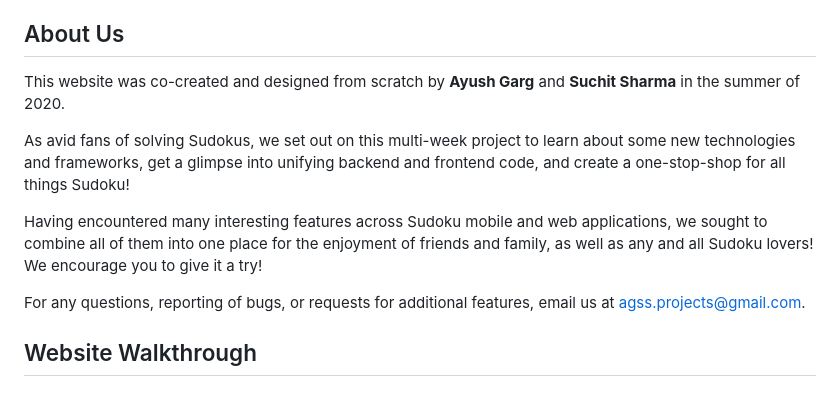
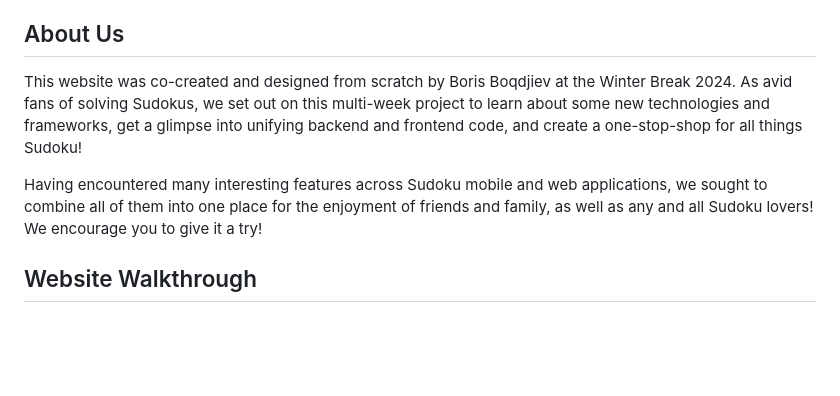
Before and after one commit to Tarator47/Tarator47, a Markdown page: README.md, the part around the change. Drawn GitHub-style; blank space fills up the shorter version.

```diff
--- a/README.md
+++ b/README.md
@@ -29,14 +29,10 @@ This project is a multi-dimensional Sudoku web application, which runs with a Fl
 <a id="about"></a>
 
 ## About Us
-This website was co-created and designed from scratch by <b>Ayush Garg</b> and <b>Suchit Sharma</b> in the summer of 2020.
-
+This website was co-created and designed from scratch by Boris Boqdjiev at the Winter Break 2024.
 As avid fans of solving Sudokus, we set out on this multi-week project to learn about some new technologies and frameworks, get a glimpse into unifying backend and frontend code, and create a one-stop-shop for all things Sudoku!
 
 <p>Having encountered many interesting features across Sudoku mobile and web applications, we sought to combine all of them into one place for the enjoyment of friends and family, as well as any and all Sudoku lovers! We encourage you to give it a try!</p>
-
-For any questions, reporting of bugs, or requests for additional features, email us at
-agss.projects@gmail.com.
 
 <a id="walkthrough"></a>
 
```
